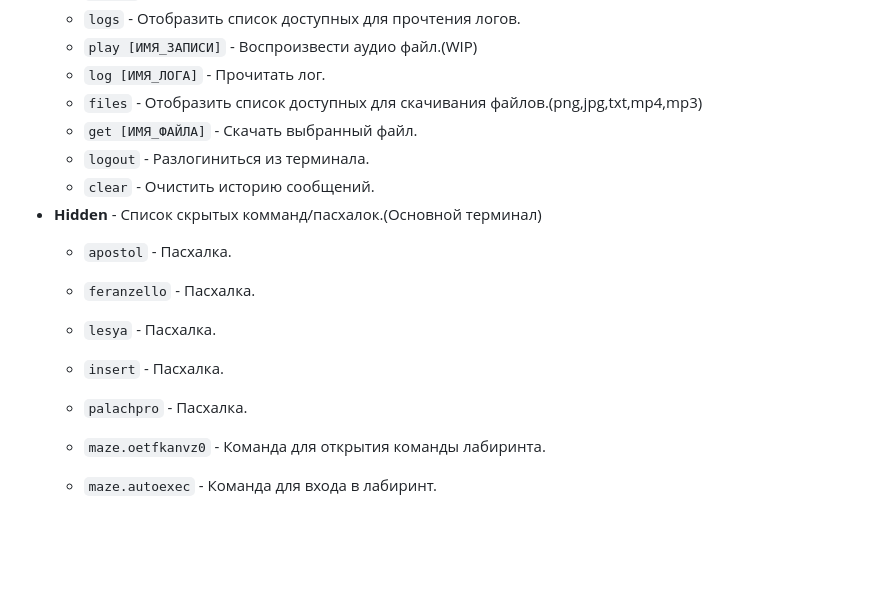
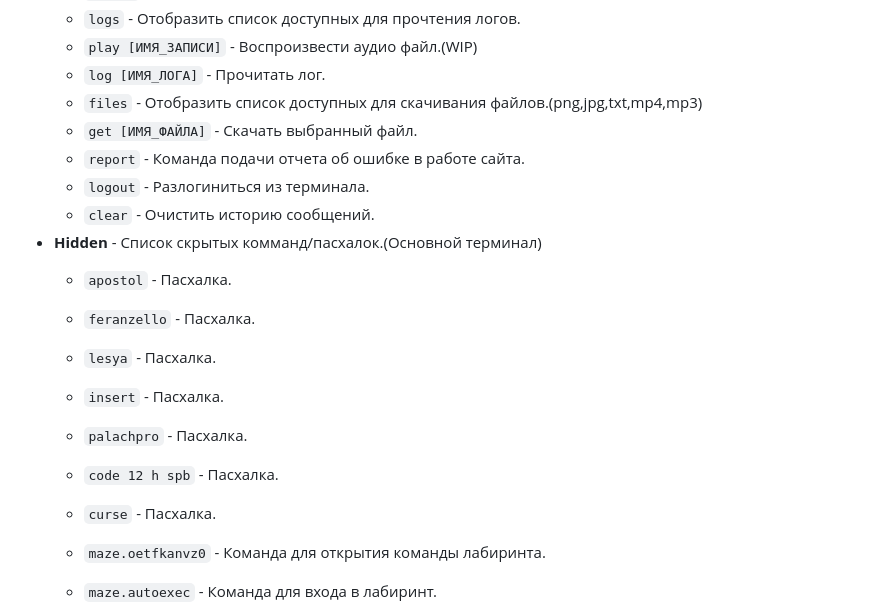
Before and after one commit to Insertted/Terminal, a Markdown page: README.md, the part around the change. GitHub-like rendering; blank space fills up the shorter version.

```diff
--- a/README.md
+++ b/README.md
@@ -16,6 +16,7 @@
     * `log [ИМЯ_ЛОГА]` - Прочитать лог.
     * `files` - Отобразить список доступных для скачивания файлов.(png,jpg,txt,mp4,mp3)
     * `get [ИМЯ_ФАЙЛА]` - Скачать выбранный файл.
+    * `report` - Команда подачи отчета об ошибке в работе сайта.
     * `logout` - Разлогиниться из терминала.
     * `clear` - Очистить историю сообщений.
 * **Hidden** - Список скрытых комманд/пасхалок.(Основной терминал)
@@ -24,6 +25,8 @@
     * `lesya` - Пасхалка.
     * `insert` - Пасхалка.
     * `palachpro` - Пасхалка.
+    * `code 12 h spb` - Пасхалка.
+    * `curse` - Пасхалка.
 
     * `maze.oetfkanvz0` - Команда для открытия команды лабиринта.
     * `maze.autoexec` - Команда для входа в лабиринт.
```
